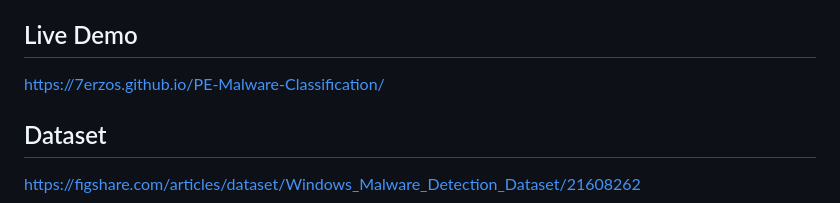
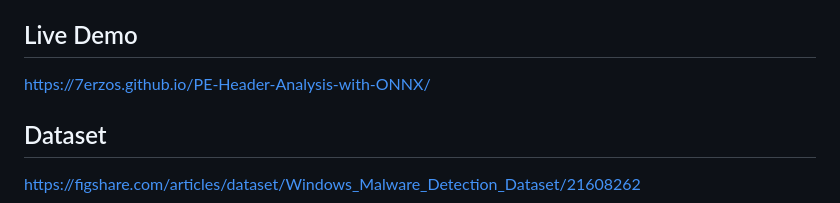
Before and after one commit to 7erzos/PE-Header-Analysis-with-ONNX, a Markdown page: README.md, the part around the change. GitHub-like rendering.

```diff
--- a/README.md
+++ b/README.md
@@ -8,7 +8,7 @@ This is a web-based malware classifier that identifies Windows executables as be
 Malicious files can be found via static analysis without having to be executed. It is helpful for large-scale screening and triage since it is typically quicker and less costly to operate than dynamic analytic techniques like sandboxing. Dynamic analysis is slower, requires more resources, and can be evaded through anti-analysis tactics.
 
 ## Live Demo
-https://7erzos.github.io/PE-Malware-Classification/
+https://7erzos.github.io/PE-Header-Analysis-with-ONNX/
 
 ## Dataset
 https://figshare.com/articles/dataset/Windows_Malware_Detection_Dataset/21608262
```
